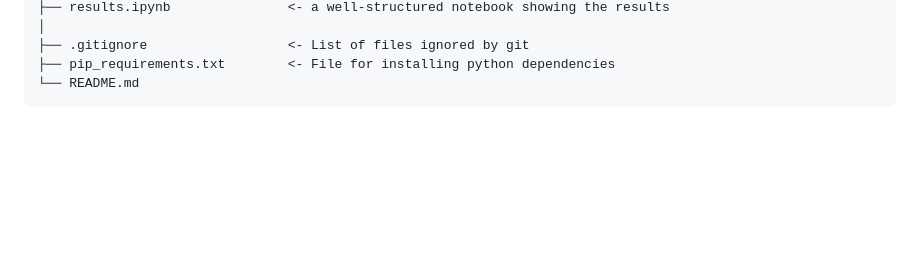
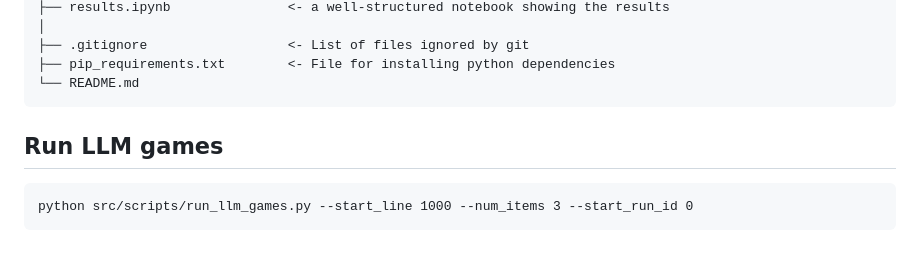
Before and after one commit to epfl-ada/ada-2024-project-adaspeedia, a Markdown page: README.md, the part around the change. Rendered like a GitHub page; blank space fills up the shorter version.

Commit message:
chore: add command in readme

````diff
--- a/README.md
+++ b/README.md
@@ -163,3 +163,9 @@ folder, because they were expensive to compute.
 ├── pip_requirements.txt        <- File for installing python dependencies
 └── README.md
 ```
+
+## Run LLM games
+
+```
+python src/scripts/run_llm_games.py --start_line 1000 --num_items 3 --start_run_id 0
+```
````
